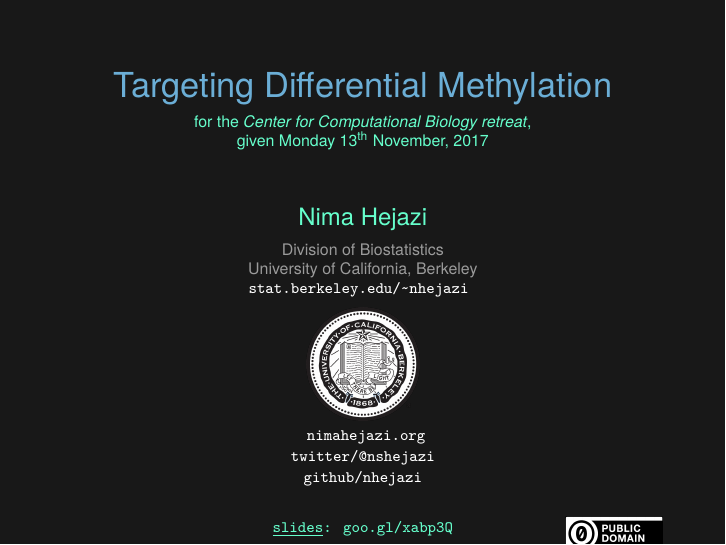
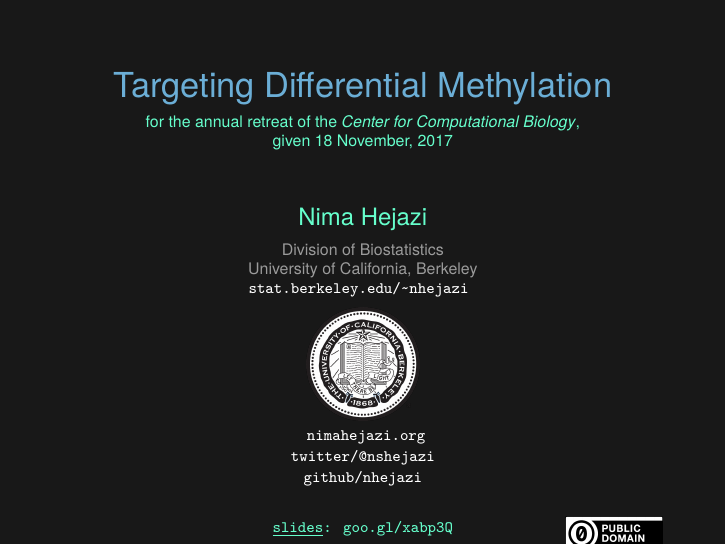
Before and after one commit to nhejazi/talk_methyvim, LaTeX slides (2017_berkeley_methyvim.tex): page 1 of 15. Compiled offline with XeLaTeX.

Commit message:
minor updates

```diff
--- a/2017_berkeley_methyvim.tex
+++ b/2017_berkeley_methyvim.tex
@@ -41,9 +41,9 @@
 
 % title info
 \title{Targeting Differential Methylation}
-\subtitle{\scriptsize for the \textit{Center for Computational Biology
-                      retreat},\\
-                      given \today}
+\subtitle{\scriptsize for the annual retreat of the \textit{Center for
+                      Computational Biology},\\
+                    given 18 November, 2017}
 \author{\href{http://nimahejazi.org}{Nima Hejazi}
        \\[-10pt]
        }
@@ -85,8 +85,12 @@
   \vspace{-1.5em}
   \vfill \hfill \includegraphics[height=6mm]{Figs/cc-zero.png} \vspace*{-0.5cm}
 
-  \note{This slide deck is meant to serve as a template for building
-    presentations conveniently from a reasonable baseline.
+  \note{This slide deck is for a brief (about 15-minute) talk on a new
+    statistical algorithm for using nonparametric and data-adaptive estimates of
+    variable importance measures for differential methylation analysis. This
+    talk was most recently given at the annual retreat of the
+    \href{http://ccb.berkeley.edu/}{Center for
+    Computational Biology} at the University of California, Berkeley.
 
     Source: {\tt https://github.com/nhejazi/talk\_methyvim} \\
     Slides: {\tt https://goo.gl/JDhSEg} \\
```
Also changed, not shown: 2017_berkeley_methyvim_withnotes.tex (+9 -5 lines), README.md.
